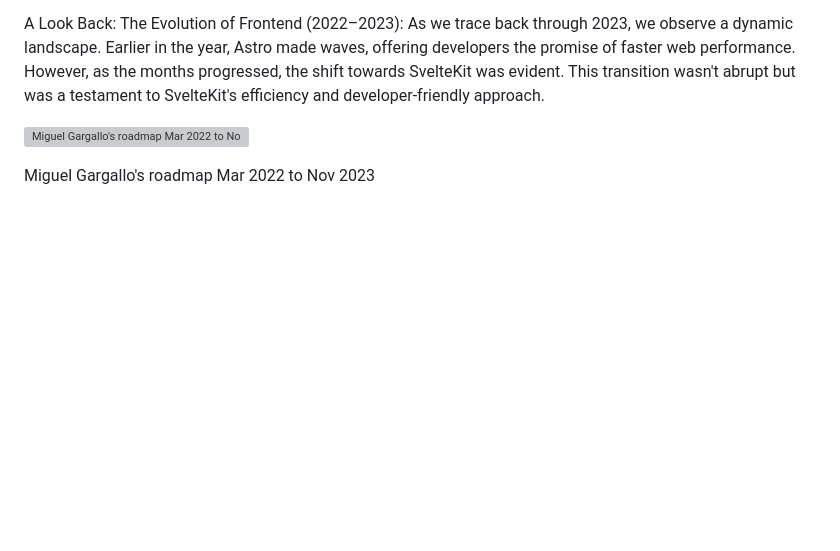
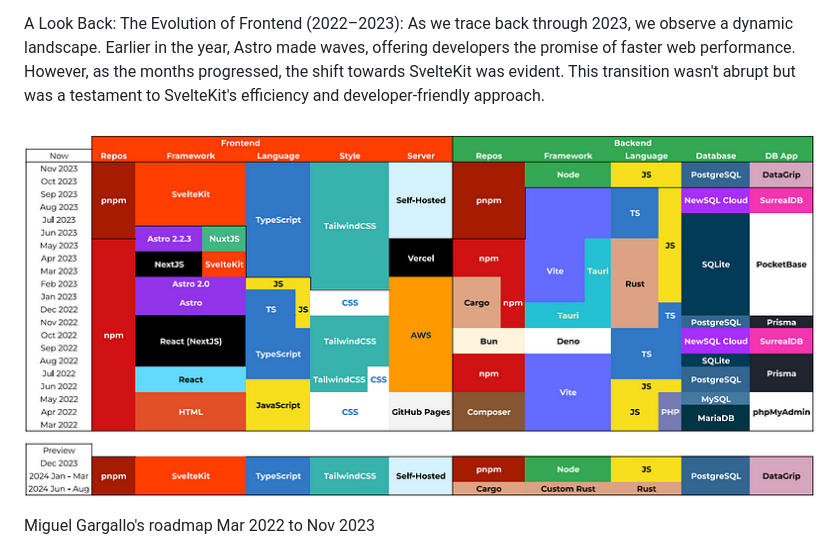
Before and after one commit to miguelgargallo/miguelgargallo, a Markdown page: README.md, the part around one of its changes. GitHub-like rendering; blank space fills up the shorter version; grey boxes are pictures that could not be loaded.

Commit message:
Update image paths in README.md

```diff
--- a/README.md
+++ b/README.md
@@ -100,7 +100,7 @@ On the backend, Node.js continued its reign. With its nimble nature and vast npm
 
 A Look Back: The Evolution of Frontend (2022–2023): As we trace back through 2023, we observe a dynamic landscape. Earlier in the year, Astro made waves, offering developers the promise of faster web performance. However, as the months progressed, the shift towards SvelteKit was evident. This transition wasn't abrupt but was a testament to SvelteKit's efficiency and developer-friendly approach.
 
-![Miguel Gargallo's roadmap Mar 2022 to Nov 2023](second.png)
+![Miguel Gargallo's roadmap Mar 2022 to Nov 2023](assets/second.png)
 
 Miguel Gargallo's roadmap Mar 2022 to Nov 2023
 
```
Also changed, not shown: other parts of README.md (+1 -1 lines).
